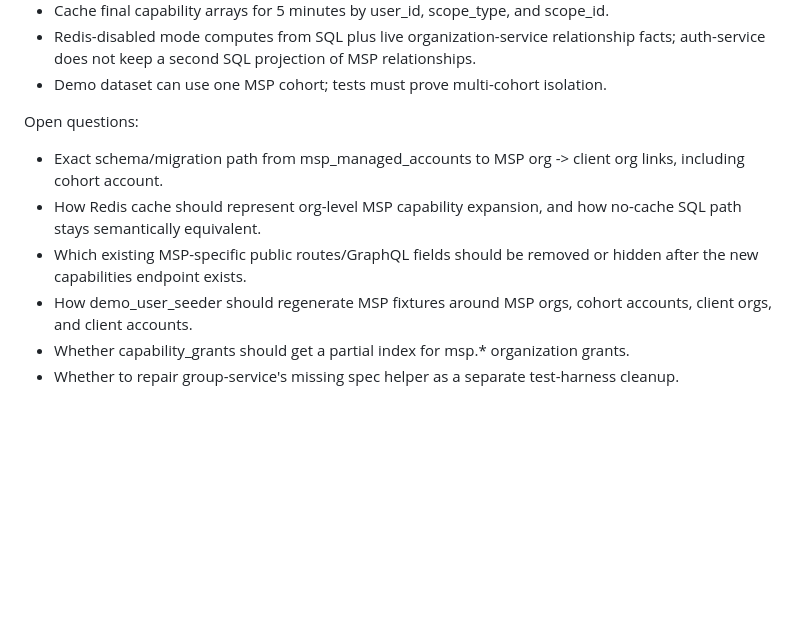
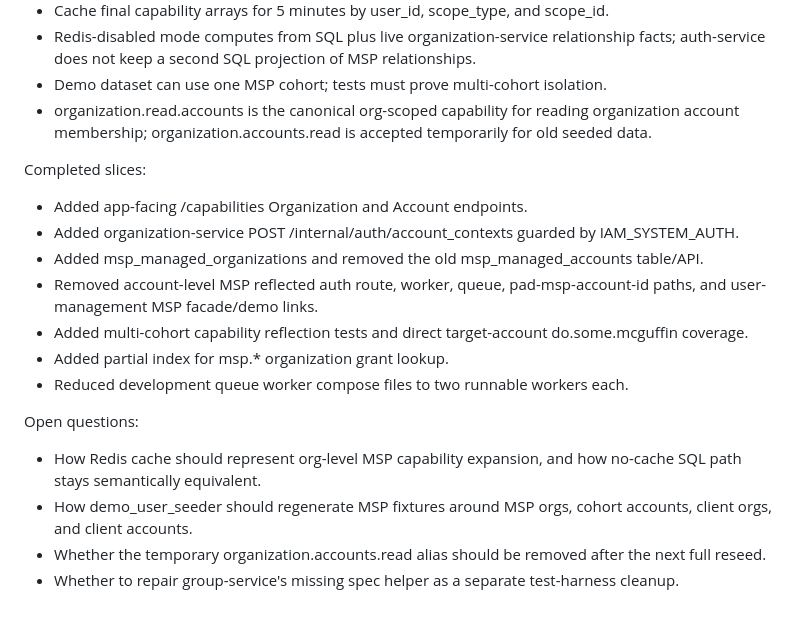
Before and after one commit to meleneth/iam-system-demo, a Markdown page: TODO.md, the part around the change. GitHub-like rendering; blank space fills up the shorter version.

Commit message:
Update MSP redesign task status

```diff
--- a/TODO.md
+++ b/TODO.md
@@ -64,11 +64,19 @@ Decisions locked:
 - Cache final capability arrays for 5 minutes by user_id, scope_type, and scope_id.
 - Redis-disabled mode computes from SQL plus live organization-service relationship facts; auth-service does not keep a second SQL projection of MSP relationships.
 - Demo dataset can use one MSP cohort; tests must prove multi-cohort isolation.
+- organization.read.accounts is the canonical org-scoped capability for reading organization account membership; organization.accounts.read is accepted temporarily for old seeded data.
+
+Completed slices:
+- Added app-facing /capabilities Organization and Account endpoints.
+- Added organization-service POST /internal/auth/account_contexts guarded by IAM_SYSTEM_AUTH.
+- Added msp_managed_organizations and removed the old msp_managed_accounts table/API.
+- Removed account-level MSP reflected auth route, worker, queue, pad-msp-account-id paths, and user-management MSP facade/demo links.
+- Added multi-cohort capability reflection tests and direct target-account do.some.mcguffin coverage.
+- Added partial index for msp.* organization grant lookup.
+- Reduced development queue worker compose files to two runnable workers each.
 
 Open questions:
-- Exact schema/migration path from msp_managed_accounts to MSP org -> client org links, including cohort account.
 - How Redis cache should represent org-level MSP capability expansion, and how no-cache SQL path stays semantically equivalent.
-- Which existing MSP-specific public routes/GraphQL fields should be removed or hidden after the new capabilities endpoint exists.
 - How demo_user_seeder should regenerate MSP fixtures around MSP orgs, cohort accounts, client orgs, and client accounts.
-- Whether capability_grants should get a partial index for msp.* organization grants.
+- Whether the temporary organization.accounts.read alias should be removed after the next full reseed.
 - Whether to repair group-service's missing spec helper as a separate test-harness cleanup.
```
